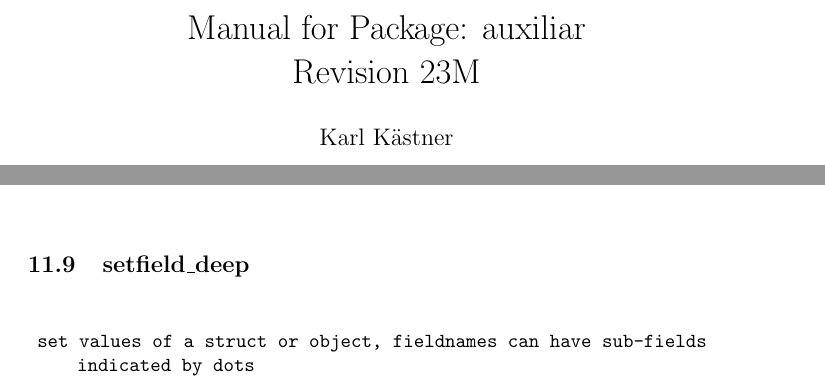
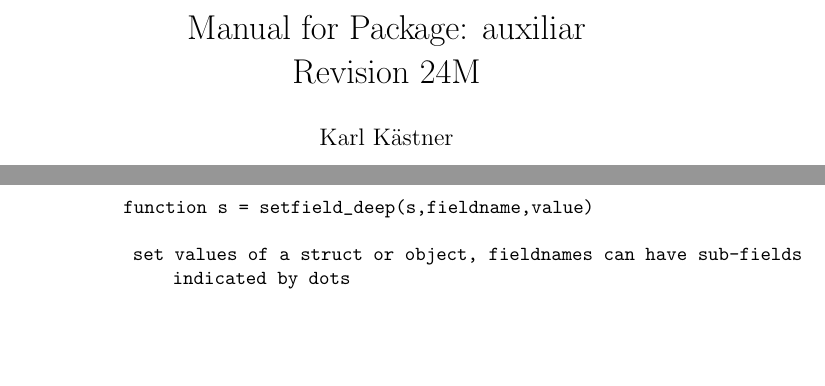
Before and after one commit to karlkastner/auxiliar, a LaTeX document (manual-auxiliar.tex): two parts of pages 1 and 25 of 29 before the commit and two parts of pages 1 and 26 of 30 after it, joined at a grey line, cut so that both start at the same text, the shorter picture padded with empty space. Compiled offline with pdfLaTeX.

```diff
--- a/manual-auxiliar.tex
+++ b/manual-auxiliar.tex
@@ -16,7 +16,7 @@
 \setlength{\cftsubsecnumwidth}{3.5em}
 
 \title{Manual for Package:
-auxiliar\protect\\Revision 23M
+auxiliar\protect\\Revision 24M
 }
 \author{Karl K\"astner}
 %\date{}
@@ -932,6 +932,8 @@
 \subsection{setfield\_deep}
 ${}$
 \begin{lstlisting}
+function s = setfield_deep(s,fieldname,value)
+
  set values of a struct or object, fieldnames can have sub-fields indicated by dots
 
 \end{lstlisting}
```
Also changed, not shown: manual-auxiliar.pdf, 5 other files.
